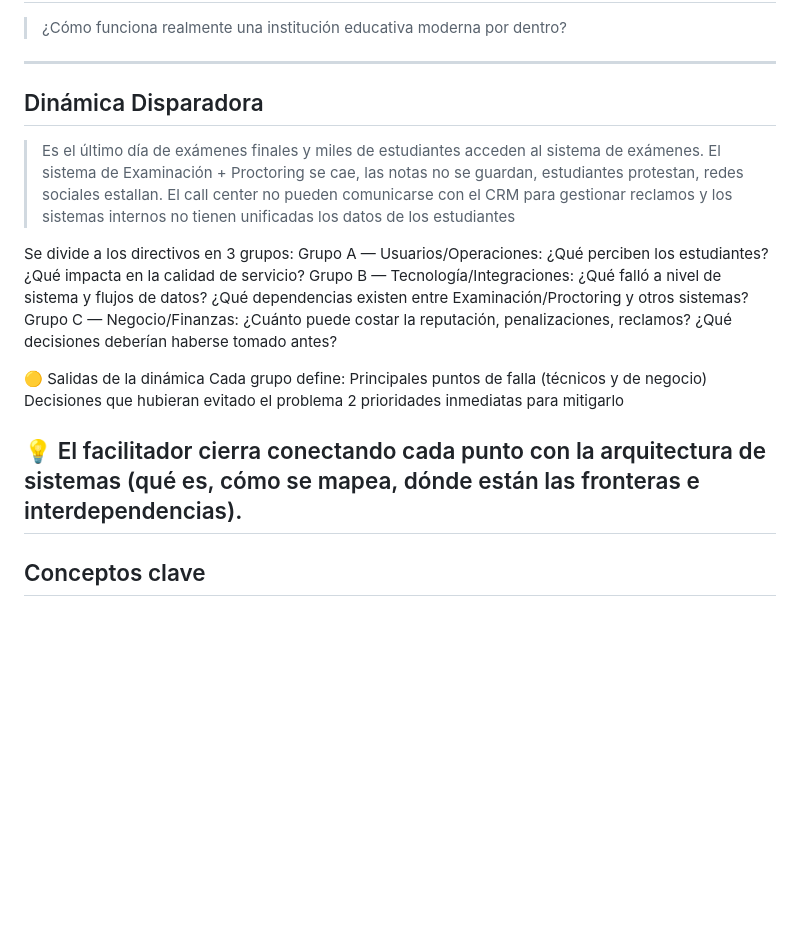
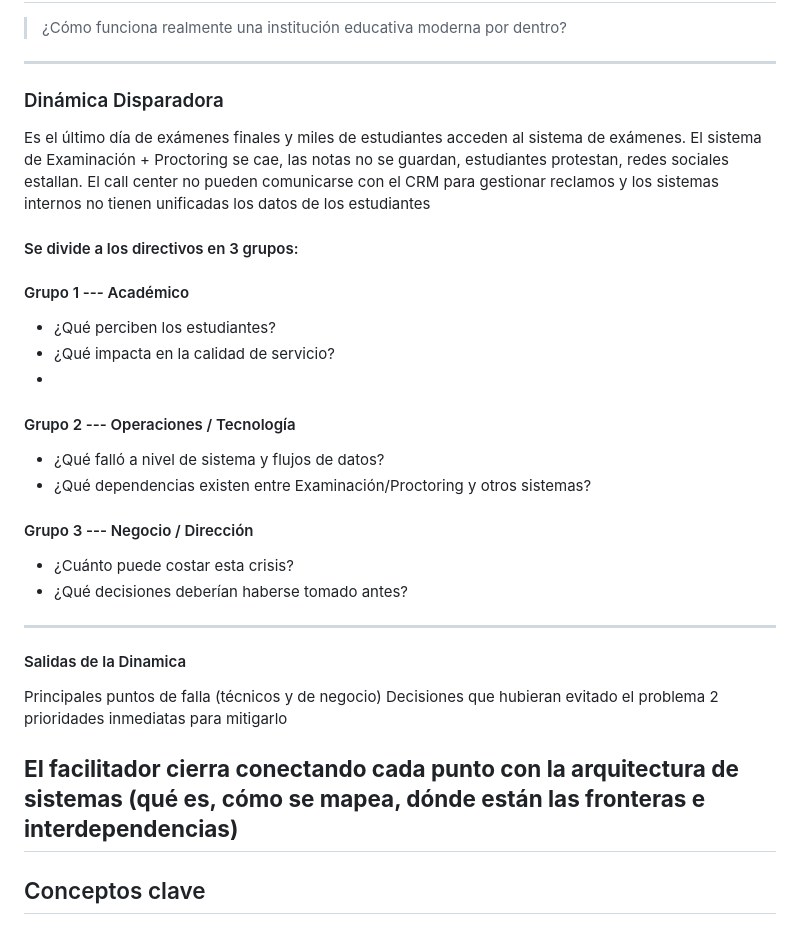
Before and after one commit to alfredoedye/business-tech-strategy, a Markdown page: contenido/modulo-03-arquitectura-it.md, the part around the change. Drawn GitHub-style; blank space fills up the shorter version.

Commit message:
Revise headings and group structure in document
Updated the structure and formatting of the document, including headings and group divisions.

```diff
--- a/contenido/modulo-03-arquitectura-it.md
+++ b/contenido/modulo-03-arquitectura-it.md
@@ -14,31 +14,33 @@ Que los participantes puedan **leer, cuestionar y discutir** la arquitectura tec
 
 ---
 
-## Dinámica Disparadora
+### Dinámica Disparadora
 
-> Es el último día de exámenes finales y miles de estudiantes acceden al sistema de exámenes.
-> El sistema de Examinación + Proctoring se cae, las notas no se guardan, estudiantes protestan, redes sociales estallan.
-> El call center no pueden comunicarse con el CRM para gestionar reclamos y los sistemas internos no tienen unificadas los datos de los estudiantes
+Es el último día de exámenes finales y miles de estudiantes acceden al sistema de exámenes.
+El sistema de Examinación + Proctoring se cae, las notas no se guardan, estudiantes protestan, redes sociales estallan.
+El call center no pueden comunicarse con el CRM para gestionar reclamos y los sistemas internos no tienen unificadas los datos de los estudiantes
 
-Se divide a los directivos en 3 grupos:
-Grupo A — Usuarios/Operaciones:
-    ¿Qué perciben los estudiantes?
-    ¿Qué impacta en la calidad de servicio?
-Grupo B — Tecnología/Integraciones:
-    ¿Qué falló a nivel de sistema y flujos de datos?
-    ¿Qué dependencias existen entre Examinación/Proctoring y otros sistemas?
-Grupo C — Negocio/Finanzas:
-    ¿Cuánto puede costar la reputación, penalizaciones, reclamos?
-    ¿Qué decisiones deberían haberse tomado antes?
+#### Se divide a los directivos en 3 grupos:
+#### Grupo 1 --- Académico
+-   ¿Qué perciben los estudiantes?
+-   ¿Qué impacta en la calidad de servicio?
+-
+#### Grupo 2 --- Operaciones / Tecnología
+-   ¿Qué falló a nivel de sistema y flujos de datos?
+-   ¿Qué dependencias existen entre Examinación/Proctoring y otros sistemas?
 
-🟡 Salidas de la dinámica
-Cada grupo define:
+#### Grupo 3 --- Negocio / Dirección
+-   ¿Cuánto puede costar esta crisis?
+-   ¿Qué decisiones deberían haberse tomado antes?
+------------------------------------------------------------------------
+#### Salidas de la Dinamica
    Principales puntos de falla (técnicos y de negocio)
    Decisiones que hubieran evitado el problema
    2 prioridades inmediatas para mitigarlo
 
-💡 El facilitador cierra conectando cada punto con la arquitectura de sistemas (qué es, cómo se mapea, dónde están las fronteras e interdependencias).
+**El facilitador cierra conectando cada punto con la arquitectura de sistemas (qué es, cómo se mapea, dónde están las fronteras e interdependencias)**
 ---
+
 ## Conceptos clave
 
 ### 1. ¿Qué es una arquitectura IT?
```
